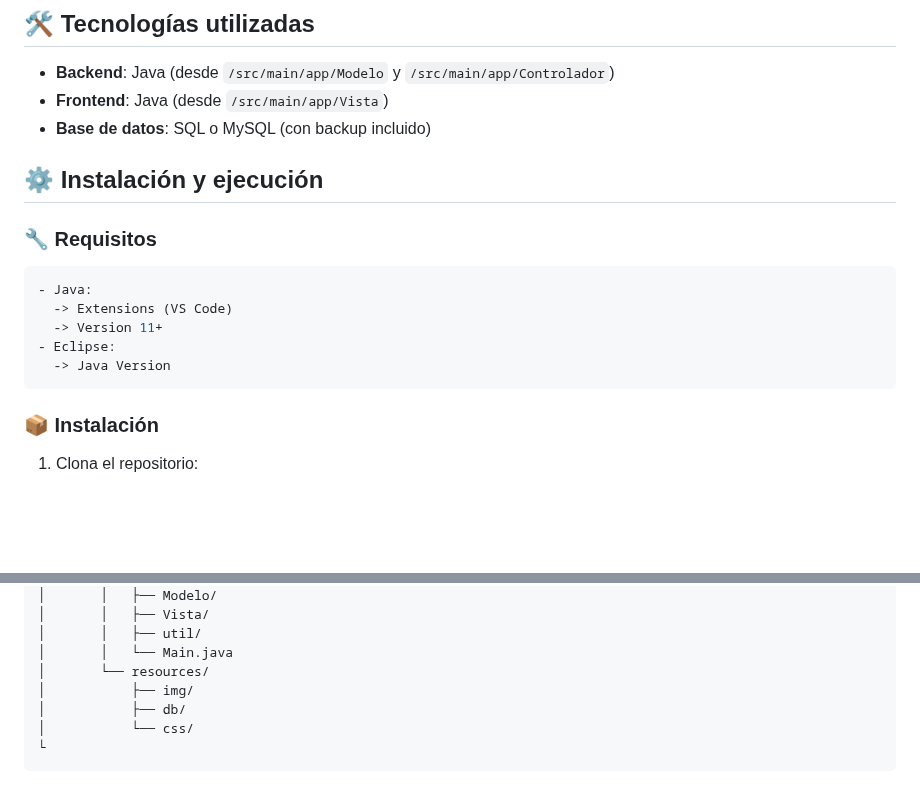
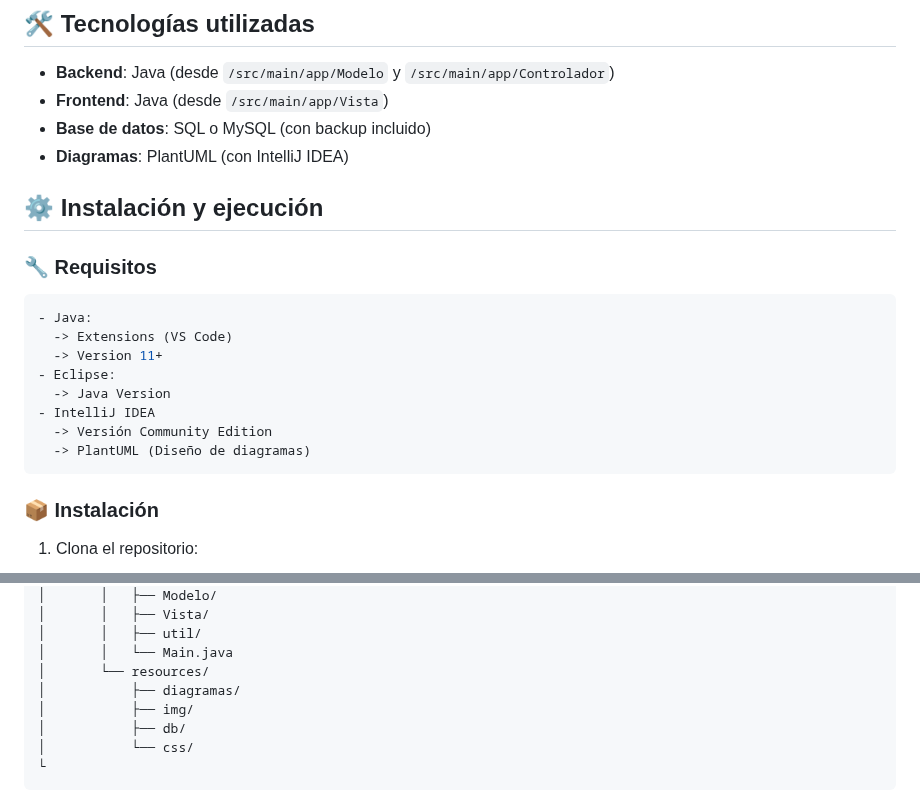
Before and after one commit to Perales33/Proyecto_Ingenieria_CineRoadmap, a Markdown page: Readme.md, 2 parts joined by grey strips. Rendered like a GitHub page; blank space fills up the shorter version.

Commit message:
Actualización README

````diff
--- a/Readme.md
+++ b/Readme.md
@@ -73,6 +73,7 @@
 - **Backend**: Java (desde `/src/main/app/Modelo` y `/src/main/app/Controlador`)
 - **Frontend**: Java (desde `/src/main/app/Vista`)
 - **Base de datos**: SQL o MySQL (con backup incluido)
+- **Diagramas**: PlantUML (con IntelliJ IDEA)
 
 
 ## ⚙️ Instalación y ejecución <a name="instalacion_y_ejecucion"></a>
@@ -84,6 +85,9 @@
   -> Version 11+
 - Eclipse:
   -> Java Version
+- IntelliJ IDEA
+  -> Versión Community Edition
+  -> PlantUML (Diseño de diagramas)
 ```
 
 ### 📦 Instalación
@@ -114,6 +118,7 @@ Proyecto_Ingenieria_CineRoadmap/
 │       │   ├── util/
 │       │   └── Main.java
 │       └── resources/
+│           ├── diagramas/
 │           ├── img/
 │           ├── db/
 │           └── css/
````
